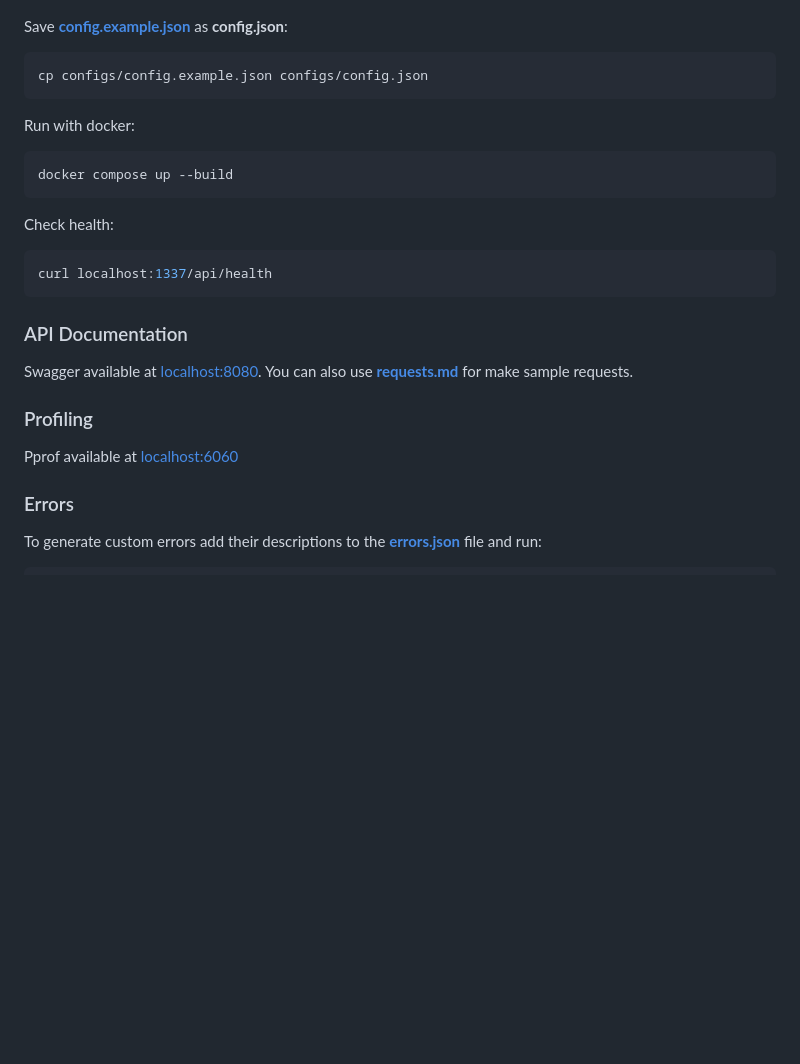
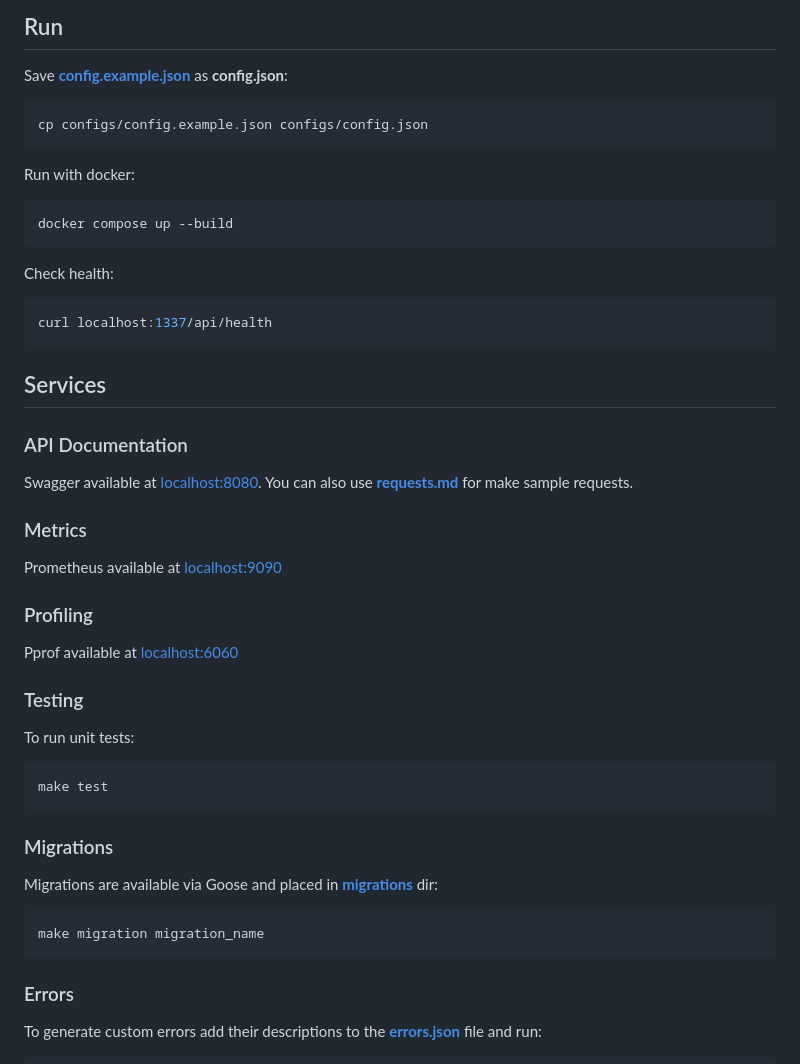
Before and after one commit to Sunlight-Rim/Coffee-Shop-API, a Markdown page: README.md, the part around one of its changes. GitHub-like rendering; blank space fills up the shorter version.

Commit message:
Update services and images in README.md

````diff
--- a/README.md
+++ b/README.md
@@ -9,3 +22,4 @@ Contains CRUD operations for `Users`, `Coffee` and `Orders` services.
+## Run
 
 Save **[config.example.json](configs/config.example.json)** as **config.json**:
 ```bash
@@ -22,13 +36,33 @@ Check health:
 curl localhost:1337/api/health
 ```
 
+## Services
+
 ### API Documentation
 
 Swagger available at [localhost:8080](http://localhost:8080/). You can also use **[requests.md](api/requests.md)** for make sample requests.
 
+### Metrics
+
+Prometheus available at [localhost:9090](http://localhost:9090/)
+
 ### Profiling
 
 Pprof available at [localhost:6060](http://localhost:6060/)
+
+### Testing
+
+To run unit tests:
+```bash
+make test
+```
+
+### Migrations
+
+Migrations are available via Goose and placed in **[migrations](migrations/)** dir:
+```bash
+make migration migration_name
+```
 
 ### Errors
 
````
Also changed, not shown: other parts of README.md (+15 -2 lines), imgs/logo.png (added), imgs/scheme.png (added), 1 other file.
